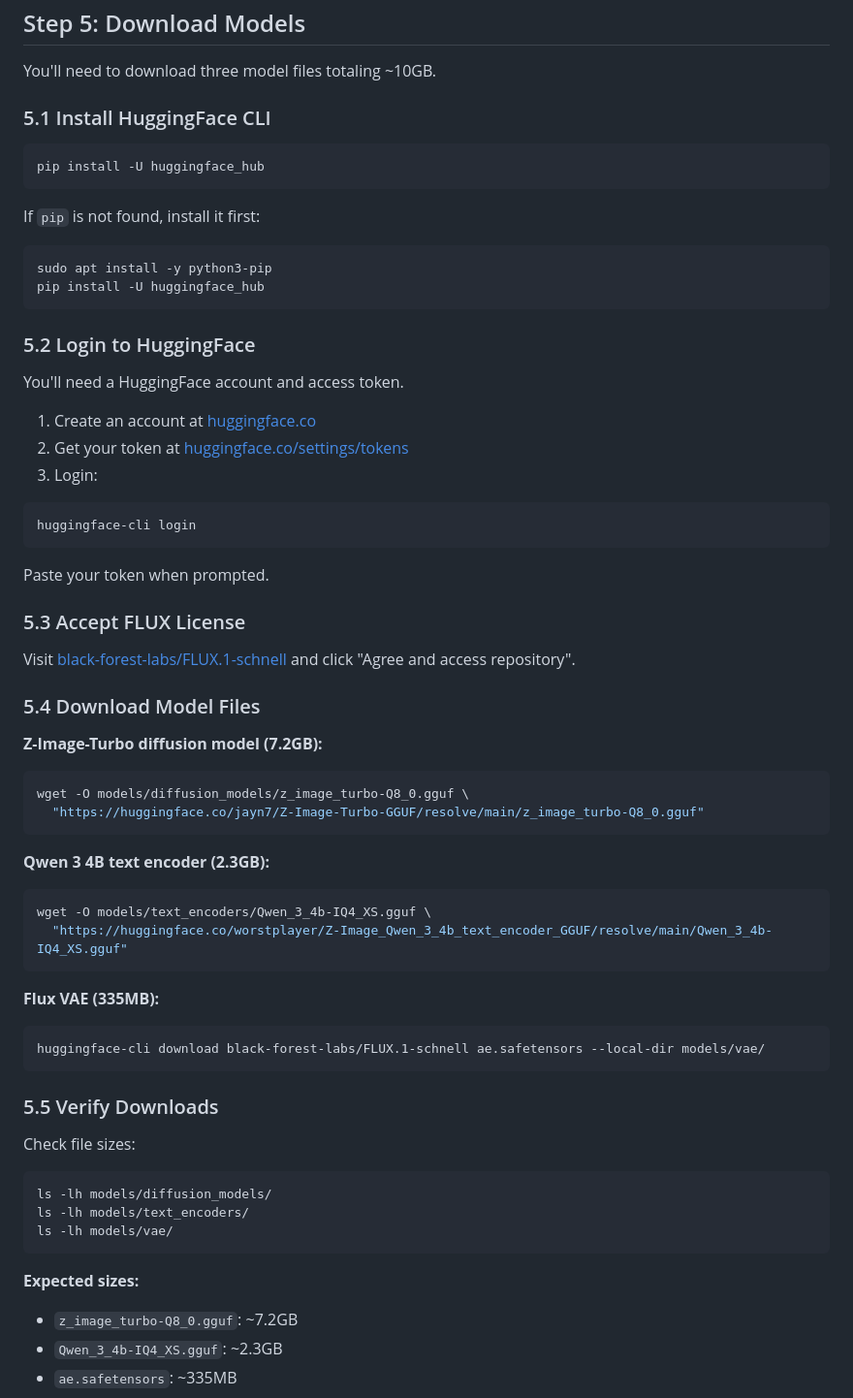
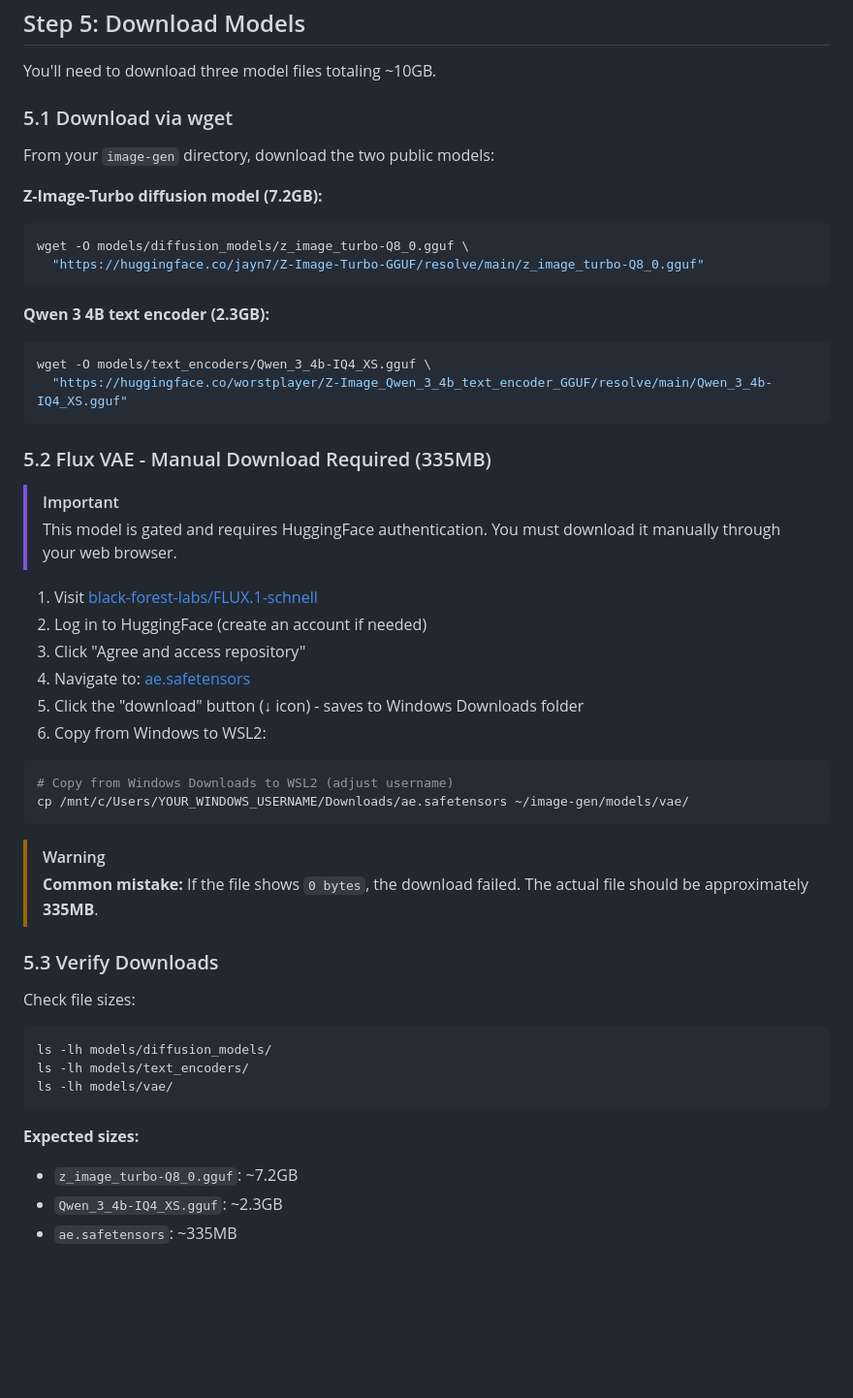
Before and after one commit to binkiewka/z-image-turbo-local, a Markdown page: docs/setup-guides/Windows-WSL2.md, the part around the change printed below. Shown: that part at 97% size. Rendered like a GitHub page; blank space fills up the shorter version.

````diff
--- a/docs/setup-guides/Windows-WSL2.md
+++ b/docs/setup-guides/Windows-WSL2.md
@@ -436,38 +441,9 @@ drwxr-xr-x  2 user user 4096 Dec 23 10:00 vae
 
 You'll need to download three model files totaling ~10GB.
 
-### 5.1 Install HuggingFace CLI
+### 5.1 Download via wget
 
-```bash
-pip install -U huggingface_hub
-```
-
-If `pip` is not found, install it first:
-
-```bash
-sudo apt install -y python3-pip
-pip install -U huggingface_hub
-```
-
-### 5.2 Login to HuggingFace
-
-You'll need a HuggingFace account and access token.
-
-1. Create an account at [huggingface.co](https://huggingface.co)
-2. Get your token at [huggingface.co/settings/tokens](https://huggingface.co/settings/tokens)
-3. Login:
-
-```bash
-huggingface-cli login
-```
-
-Paste your token when prompted.
-
-### 5.3 Accept FLUX License
-
-Visit [black-forest-labs/FLUX.1-schnell](https://huggingface.co/black-forest-labs/FLUX.1-schnell) and click "Agree and access repository".
-
-### 5.4 Download Model Files
+From your `image-gen` directory, download the two public models:
 
 **Z-Image-Turbo diffusion model (7.2GB):**
 
@@ -483,13 +459,27 @@ wget -O models/text_encoders/Qwen_3_4b-IQ4_XS.gguf \
   "https://huggingface.co/worstplayer/Z-Image_Qwen_3_4b_text_encoder_GGUF/resolve/main/Qwen_3_4b-IQ4_XS.gguf"
 ```
 
-**Flux VAE (335MB):**
+### 5.2 Flux VAE - Manual Download Required (335MB)
+
+> [!IMPORTANT]
+> This model is gated and requires HuggingFace authentication. You must download it manually through your web browser.
+
+1. Visit [black-forest-labs/FLUX.1-schnell](https://huggingface.co/black-forest-labs/FLUX.1-schnell)
+2. Log in to HuggingFace (create an account if needed)
+3. Click "Agree and access repository"
+4. Navigate to: [ae.safetensors](https://huggingface.co/black-forest-labs/FLUX.1-schnell/blob/main/ae.safetensors)
+5. Click the "download" button (↓ icon) - saves to Windows Downloads folder
+6. Copy from Windows to WSL2:
 
 ```bash
-huggingface-cli download black-forest-labs/FLUX.1-schnell ae.safetensors --local-dir models/vae/
+# Copy from Windows Downloads to WSL2 (adjust username)
+cp /mnt/c/Users/YOUR_WINDOWS_USERNAME/Downloads/ae.safetensors ~/image-gen/models/vae/
 ```
 
-### 5.5 Verify Downloads
+> [!WARNING]
+> **Common mistake:** If the file shows `0 bytes`, the download failed. The actual file should be approximately **335MB**.
+
+### 5.3 Verify Downloads
 
 Check file sizes:
 
@@ -500,6 +490,7 @@ ls -lh models/vae/
 ```
 
 **Expected sizes:**
+
 - `z_image_turbo-Q8_0.gguf`: ~7.2GB
 - `Qwen_3_4b-IQ4_XS.gguf`: ~2.3GB
 - `ae.safetensors`: ~335MB
````
Also changed, not shown: other parts of docs/setup-guides/Windows-WSL2.md (+119 -1 lines), README.md (+25 -12 lines).
